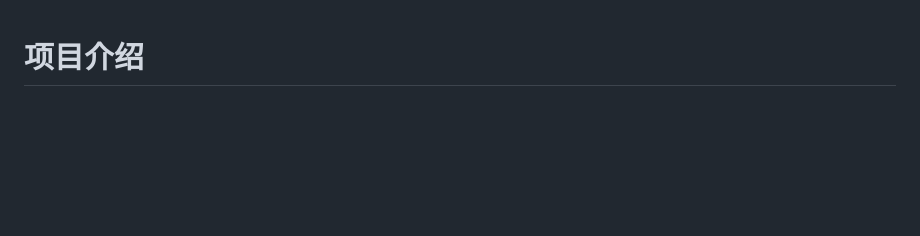
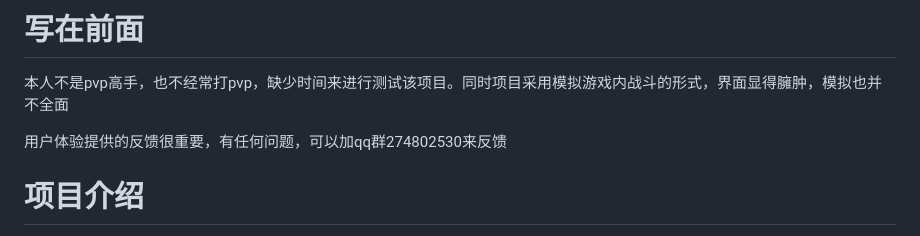
Before and after one commit to 180sans/roco-cal, a Markdown page: readme.md, the part around the change. GitHub-like rendering; blank space fills up the shorter version.

```diff
--- a/readme.md
+++ b/readme.md
@@ -1,3 +1,9 @@
+# 写在前面
+
+本人不是pvp高手，也不经常打pvp，缺少时间来进行测试该项目。同时项目采用模拟游戏内战斗的形式，界面显得臃肿，模拟也并不全面
+
+用户体验提供的反馈很重要，有任何问题，可以加qq群274802530来反馈
+
 # 项目介绍
 这是一个用于洛克王国世界 PVP 的伤害计算器。
 
```
Also changed, not shown: 操作指南.md (+35 -4 lines), images_instruct/奉献.png (added), images_instruct/选择印记.png (added), images_instruct/雷暴面板.png (added), 2 other files.
